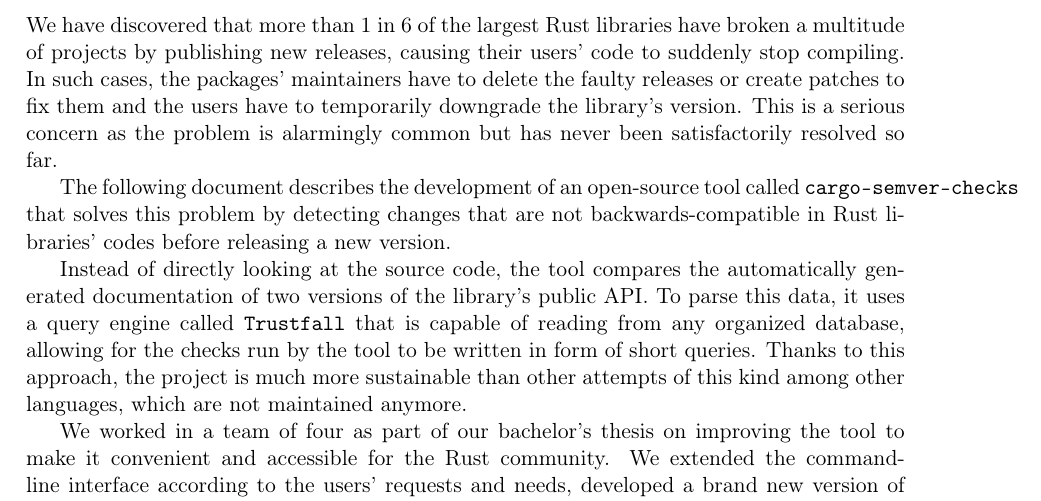
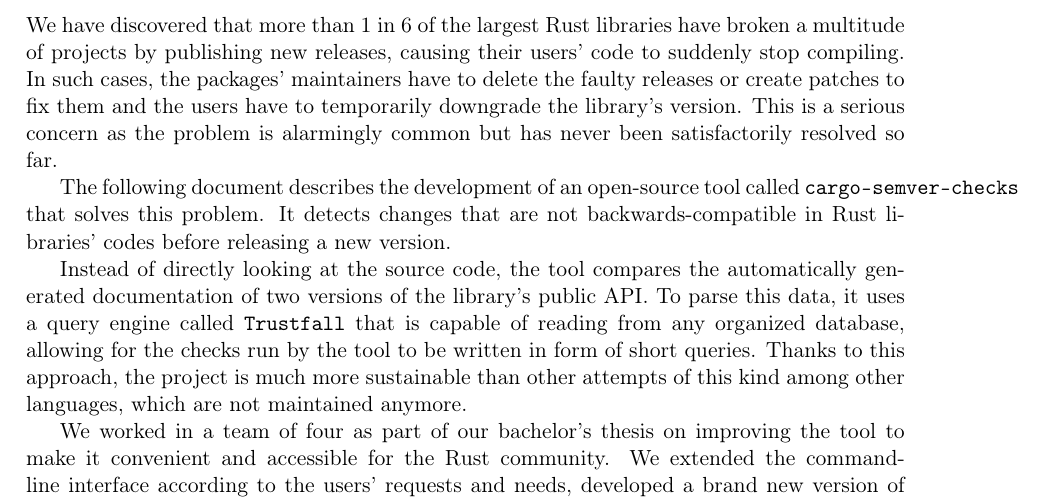
Before and after one commit to tonowak/bachelors-thesis, a LaTeX thesis (thesis-en.tex): part of page 7 of 51, cut so that both start at the same text. Compiled offline with pdfLaTeX.

Commit message:
split long sentence.

```diff
--- a/thesis-en.tex
+++ b/thesis-en.tex
@@ -84,7 +84,7 @@
 concern as the problem is alarmingly common but has never been satisfactorily resolved so far.
 
 The following document describes the development of an open-source tool called
-\texttt{cargo-semver-checks} that solves this problem by detecting changes that are
+\texttt{cargo-semver-checks} that solves this problem. It detects changes that are
 not backwards-compatible in Rust libraries' codes before releasing a new version.
 
 Instead of directly looking at the source code, the tool compares the automatically generated
```
